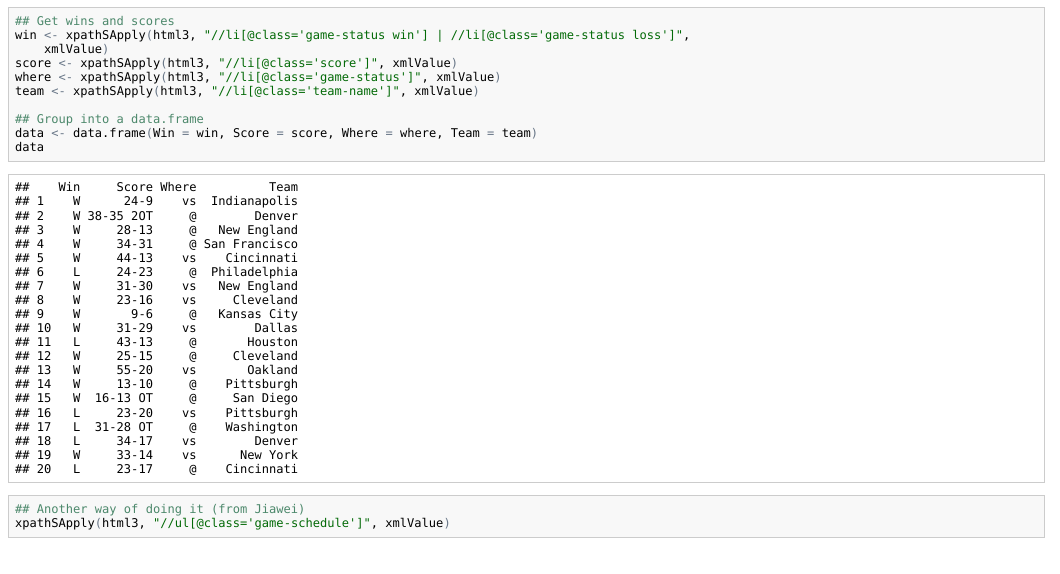
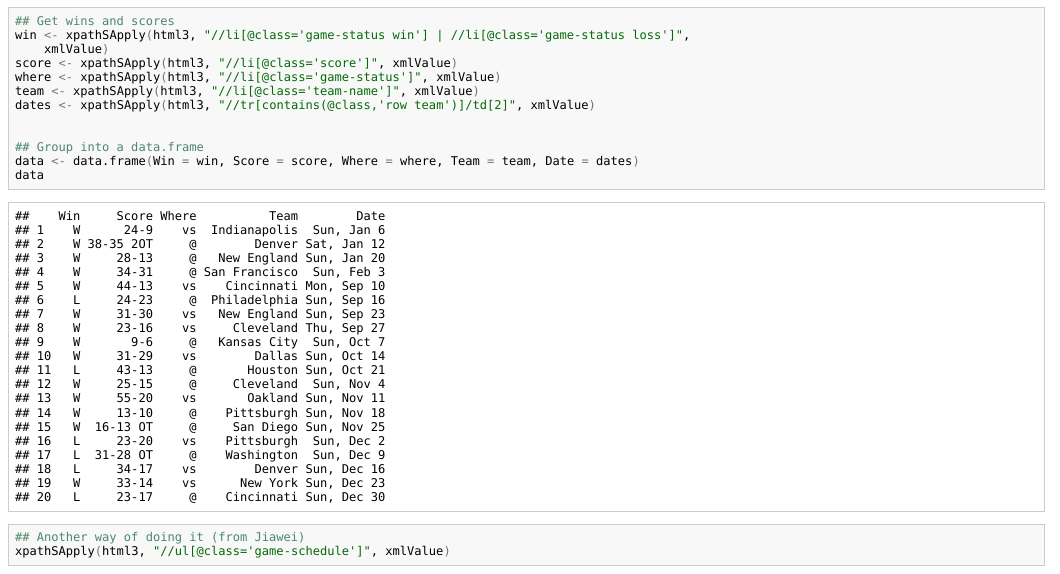
Before and after one commit to lcolladotor/lcollado753, an R Markdown document (class/ravens/scrape.Rmd): the page in a window 1100 px wide, from 190 px down. The pictures show the output file class/ravens/scrape.html that the author committed with the source, opened offline.

````diff
--- a/class/ravens/scrape.Rmd
+++ b/class/ravens/scrape.Rmd
@@ -20,9 +20,11 @@
 score <- xpathSApply(html3, "//li[@class='score']", xmlValue)
 where <- xpathSApply(html3, "//li[@class='game-status']", xmlValue)
 team <- xpathSApply(html3, "//li[@class='team-name']", xmlValue)
+dates <- xpathSApply(html3, "//tr[contains(@class,'row team')]/td[2]",xmlValue)
+
 
 ## Group into a data.frame
-data <- data.frame(Win = win, Score = score, Where = where, Team = team)
+data <- data.frame(Win = win, Score = score, Where = where, Team = team, Date = dates)
 data
 ```
 
````
Also changed, not shown: README.md, class/ravens/raw.Rdata, class/ravens/scrape.html, class/ravens/scrape.md.
